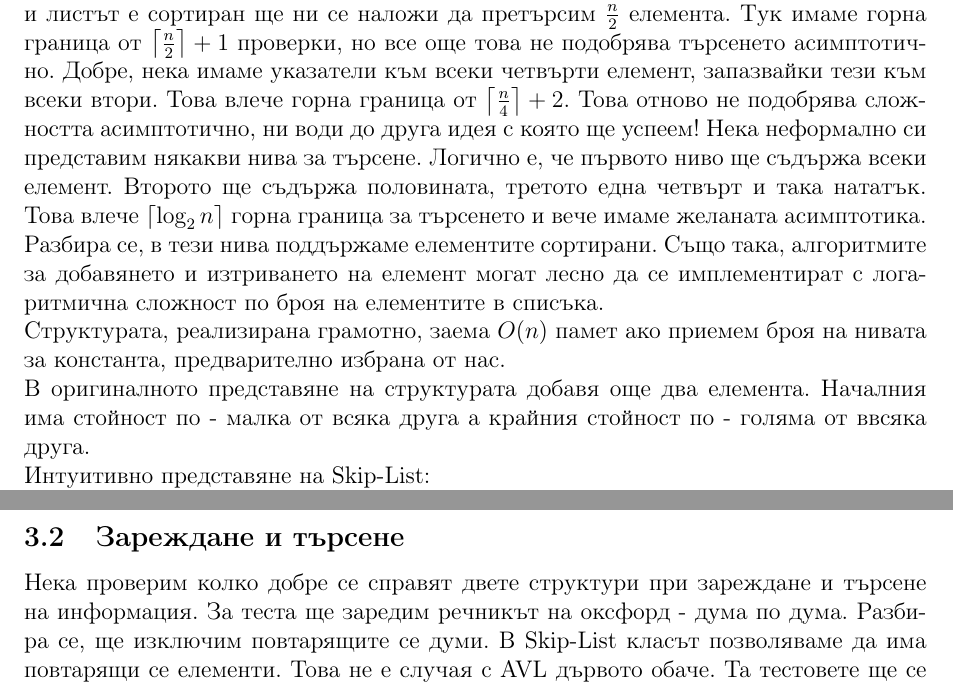
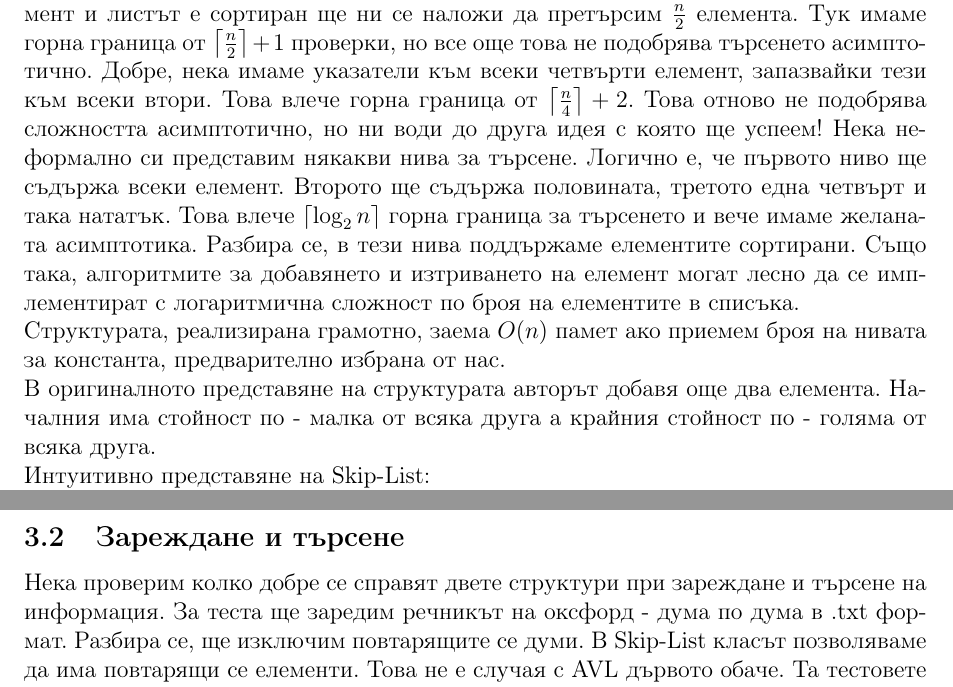
Before and after one commit to stoychoX/AVL-vs-SkipList, a LaTeX document (Comparison/src/SLversusAVL.tex): two parts of pages 2 and 4 of 7, joined at a grey line, cut so that both start at the same text. Compiled offline with pdfLaTeX.

Commit message:
fix typos

```diff
--- a/Comparison/src/SLversusAVL.tex
+++ b/Comparison/src/SLversusAVL.tex
@@ -56,9 +56,9 @@
 		and as a result the algorithms for insertion and deletion in skip lists are
 		much simpler and significantly faster than equivalent algorithms for
 		balanced trees.}\\
-	\\Нека имаме стандартен свързан списък. За да намерим елемент е възможно да ни се наложи да обходим всички елементи. Ако имаме указатели към всеки втори елемент и листът е сортиран ще ни се наложи да претърсим $\frac{n}{2}$ елемента. Тук имаме горна граница от $\ceil*{\frac{n}{2}} + 1$ проверки, но все още това не подобрява търсенето асимптотично. Добре, нека имаме указатели към всеки четвърти елемент, запазвайки тези към всеки втори. Това влече горна граница от $\ceil*{\frac{n}{4}} + 2$. Това отново не подобрява сложността асимптотично, ни води до друга идея с която ще успеем! Нека неформално си представим някакви нива за търсене. Логично е, че първото ниво ще съдържа всеки елемент. Второто ще съдържа половината, третото една четвърт и така нататък. Това влече $\ceil*{\log_2{n}}$ горна граница за търсенето и вече имаме желаната асимптотика. Разбира се, в тези нива поддържаме елементите сортирани. Също така, алгоритмите за добавянето и изтриването на елемент могат лесно да се имплементират с логаритмична сложност по броя на елементите в списъка.\\
+	\\Нека имаме стандартен свързан списък. За да намерим елемент е възможно да ни се наложи да обходим всички елементи. Ако имаме указатели към всеки втори елемент и листът е сортиран ще ни се наложи да претърсим $\frac{n}{2}$ елемента. Тук имаме горна граница от $\ceil*{\frac{n}{2}} + 1$ проверки, но все още това не подобрява търсенето асимптотично. Добре, нека имаме указатели към всеки четвърти елемент, запазвайки тези към всеки втори. Това влече горна граница от $\ceil*{\frac{n}{4}} + 2$. Това отново не подобрява сложността асимптотично, но ни води до друга идея с която ще успеем! Нека неформално си представим някакви нива за търсене. Логично е, че първото ниво ще съдържа всеки елемент. Второто ще съдържа половината, третото една четвърт и така нататък. Това влече $\ceil*{\log_2{n}}$ горна граница за търсенето и вече имаме желаната асимптотика. Разбира се, в тези нива поддържаме елементите сортирани. Също така, алгоритмите за добавянето и изтриването на елемент могат лесно да се имплементират с логаритмична сложност по броя на елементите в списъка.\\
 	Структурата, реализирана грамотно, заема $O(n)$ памет ако приемем броя на нивата за константа, предварително избрана от нас.\\
-	В оригиналното представяне на структурата добавя още два елемента. Началния има стойност по - малка от всяка друга а крайния стойност по - голяма от ввсяка друга.\\
+	В оригиналното представяне на структурата авторът добавя още два елемента. Началния има стойност по - малка от всяка друга а крайния стойност по - голяма от всяка друга.\\
 	Интуитивно представяне на Skip-List:
 	% TIKZ-------------------------------------------------------------------------------------
 
@@ -128,7 +128,7 @@
 	\includegraphics[scale=0.45]{insert-tests.jpg}\\
 	Въпреки теоретичната вероятност да имаме "лошо" разпределение на елементите, това не се случва.
 	\subsection{Зареждане и търсене}
-	Нека проверим колко добре се справят двете структури при зареждане и търсене на информация. За теста ще заредим речникът на оксфорд - дума по дума. Разбира се, ще изключим повтарящите се думи. В Skip-List класът позволяваме да има повтарящи се елементи. Това не е случая с AVL дървото обаче. Та тестовете ще се извършват върху колекции с различни елементи. Файлът, върху който работим, е с размер 1064KB.\\
+	Нека проверим колко добре се справят двете структури при зареждане и търсене на информация. За теста ще заредим речникът на оксфорд - дума по дума в .txt формат. Разбира се, ще изключим повтарящите се думи. В Skip-List класът позволяваме да има повтарящи се елементи. Това не е случая с AVL дървото обаче. Та тестовете ще се извършват върху колекции с различни елементи. Файлът, върху който работим, е с размер 1064KB.\\
 	Какво показват резултатите:\\
 	\begin{center}
 	\includegraphics[scale=0.4]{oxford-load.png}\\
```
Also changed, not shown: Comparison/src/SLversusAVL.pdf.
